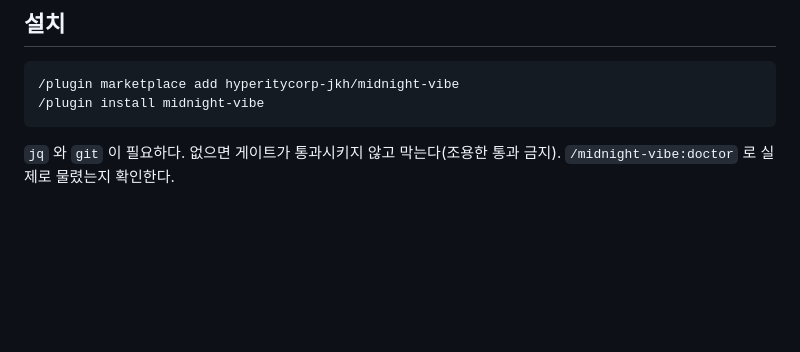
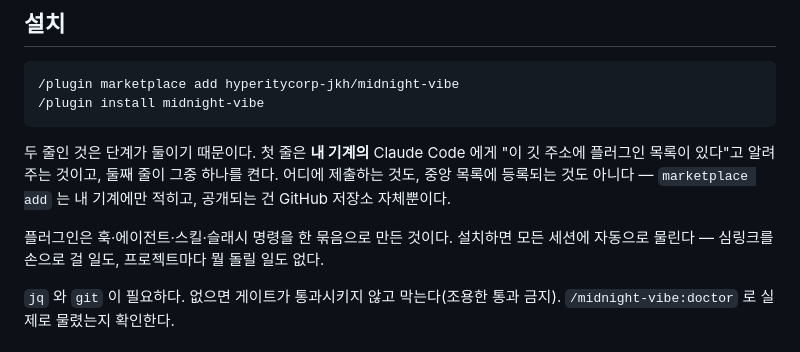
Before and after one commit to hyperitycorp-jkh/midnight-vibe, a Markdown page: README.ko.md, the part around the change. Rendered like a GitHub page; blank space fills up the shorter version.

````diff
--- a/README.ko.md
+++ b/README.ko.md
@@ -59,6 +59,13 @@ stateDiagram-v2
 /plugin marketplace add hyperitycorp-jkh/midnight-vibe
 /plugin install midnight-vibe
 ```
+
+두 줄인 것은 단계가 둘이기 때문이다. 첫 줄은 **내 기계의** Claude Code 에게 "이 깃 주소에 플러그인
+목록이 있다"고 알려 주는 것이고, 둘째 줄이 그중 하나를 켠다. 어디에 제출하는 것도, 중앙 목록에
+등록되는 것도 아니다 — `marketplace add` 는 내 기계에만 적히고, 공개되는 건 GitHub 저장소 자체뿐이다.
+
+플러그인은 훅·에이전트·스킬·슬래시 명령을 한 묶음으로 만든 것이다. 설치하면 모든 세션에 자동으로
+물린다 — 심링크를 손으로 걸 일도, 프로젝트마다 뭘 돌릴 일도 없다.
 
 `jq` 와 `git` 이 필요하다. 없으면 게이트가 통과시키지 않고 막는다(조용한 통과 금지).
 `/midnight-vibe:doctor` 로 실제로 물렸는지 확인한다.
````
Also changed, not shown: README.md (+8 -0 lines).
